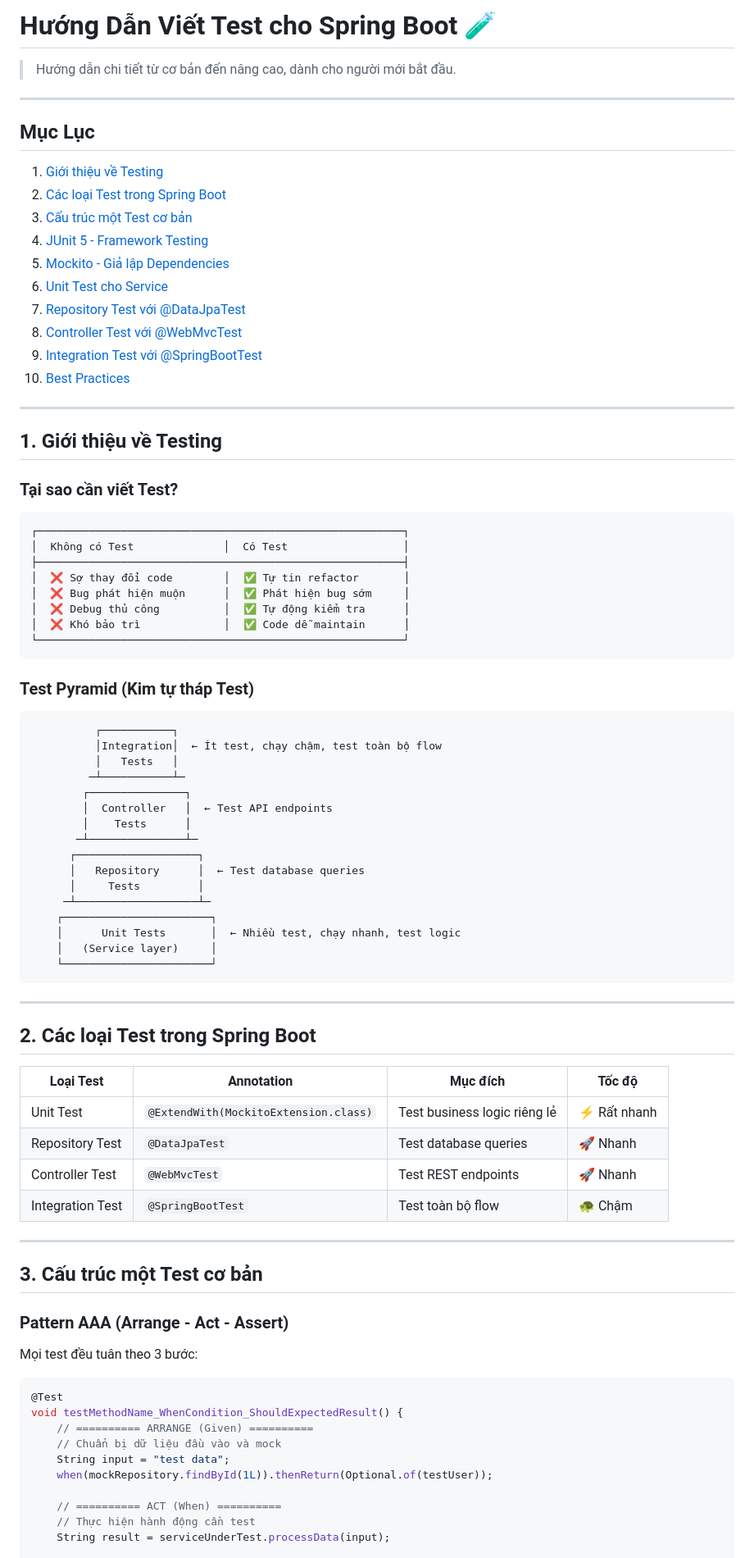
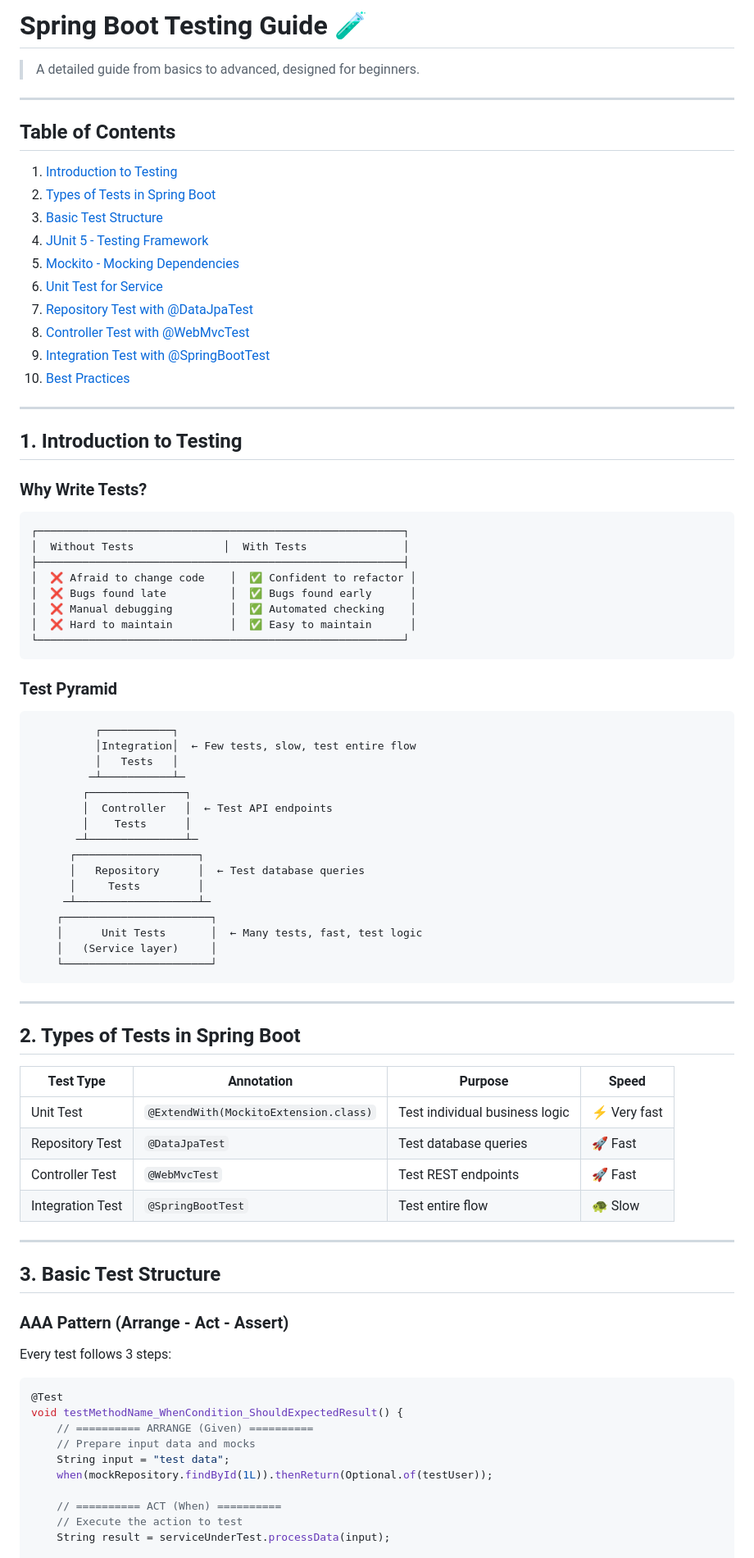
Before and after one commit to HuuLocFIT/EduMind, a Markdown page: backend/TESTING_GUIDE.md, the part around one of its changes. Shown at 82% size. GitHub-like rendering.

Commit message:
update testing guide documentation

````diff
--- a/backend/auth-service/TESTING_GUIDE.md
+++ b/backend/TESTING_GUIDE.md
@@ -1,44 +1,44 @@
-# Hướng Dẫn Viết Test cho Spring Boot 🧪
+# Spring Boot Testing Guide 🧪
 
-> Hướng dẫn chi tiết từ cơ bản đến nâng cao, dành cho người mới bắt đầu.
+> A detailed guide from basics to advanced, designed for beginners.
 
 ---
 
-## Mục Lục
+## Table of Contents
 
-1. [Giới thiệu về Testing](#1-giới-thiệu-về-testing)
-2. [Các loại Test trong Spring Boot](#2-các-loại-test-trong-spring-boot)
-3. [Cấu trúc một Test cơ bản](#3-cấu-trúc-một-test-cơ-bản)
-4. [JUnit 5 - Framework Testing](#4-junit-5---framework-testing)
-5. [Mockito - Giả lập Dependencies](#5-mockito---giả-lập-dependencies)
-6. [Unit Test cho Service](#6-unit-test-cho-service)
-7. [Repository Test với @DataJpaTest](#7-repository-test-với-datajpatest)
-8. [Controller Test với @WebMvcTest](#8-controller-test-với-webmvctest)
-9. [Integration Test với @SpringBootTest](#9-integration-test-với-springboottest)
+1. [Introduction to Testing](#1-introduction-to-testing)
+2. [Types of Tests in Spring Boot](#2-types-of-tests-in-spring-boot)
+3. [Basic Test Structure](#3-basic-test-structure)
+4. [JUnit 5 - Testing Framework](#4-junit-5---testing-framework)
+5. [Mockito - Mocking Dependencies](#5-mockito---mocking-dependencies)
+6. [Unit Test for Service](#6-unit-test-for-service)
+7. [Repository Test with @DataJpaTest](#7-repository-test-with-datajpatest)
+8. [Controller Test with @WebMvcTest](#8-controller-test-with-webmvctest)
+9. [Integration Test with @SpringBootTest](#9-integration-test-with-springboottest)
 10. [Best Practices](#10-best-practices)
 
 ---
 
-## 1. Giới thiệu về Testing
+## 1. Introduction to Testing
 
-### Tại sao cần viết Test?
+### Why Write Tests?
 
 ```
 ┌─────────────────────────────────────────────────────────┐
-│  Không có Test              │  Có Test                  │
+│  Without Tests              │  With Tests               │
 ├─────────────────────────────────────────────────────────┤
-│  ❌ Sợ thay đổi code        │  ✅ Tự tin refactor       │
-│  ❌ Bug phát hiện muộn      │  ✅ Phát hiện bug sớm     │
-│  ❌ Debug thủ công          │  ✅ Tự động kiểm tra      │
-│  ❌ Khó bảo trì             │  ✅ Code dễ maintain      │
+│  ❌ Afraid to change code    │  ✅ Confident to refactor │
+│  ❌ Bugs found late          │  ✅ Bugs found early      │
+│  ❌ Manual debugging         │  ✅ Automated checking    │
+│  ❌ Hard to maintain         │  ✅ Easy to maintain      │
 └─────────────────────────────────────────────────────────┘
 ```
 
-### Test Pyramid (Kim tự tháp Test)
+### Test Pyramid
 
 ```
           ┌───────────┐
-          │Integration│  ← Ít test, chạy chậm, test toàn bộ flow
+          │Integration│  ← Few tests, slow, test entire flow
           │   Tests   │
          ─┴───────────┴─
         ┌───────────────┐
@@ -50,40 +50,40 @@
       │     Tests         │
      ─┴───────────────────┴─
     ┌───────────────────────┐
-    │      Unit Tests       │  ← Nhiều test, chạy nhanh, test logic
+    │      Unit Tests       │  ← Many tests, fast, test logic
     │   (Service layer)     │
     └───────────────────────┘
 ```
 
 ---
 
-## 2. Các loại Test trong Spring Boot
+## 2. Types of Tests in Spring Boot
 
-| Loại Test | Annotation | Mục đích | Tốc độ |
+| Test Type | Annotation | Purpose | Speed |
 |-----------|------------|----------|--------|
-| Unit Test | `@ExtendWith(MockitoExtension.class)` | Test business logic riêng lẻ | ⚡ Rất nhanh |
-| Repository Test | `@DataJpaTest` | Test database queries | 🚀 Nhanh |
-| Controller Test | `@WebMvcTest` | Test REST endpoints | 🚀 Nhanh |
-| Integration Test | `@SpringBootTest` | Test toàn bộ flow | 🐢 Chậm |
+| Unit Test | `@ExtendWith(MockitoExtension.class)` | Test individual business logic | ⚡ Very fast |
+| Repository Test | `@DataJpaTest` | Test database queries | 🚀 Fast |
+| Controller Test | `@WebMvcTest` | Test REST endpoints | 🚀 Fast |
+| Integration Test | `@SpringBootTest` | Test entire flow | 🐢 Slow |
 
 ---
 
-## 3. Cấu trúc một Test cơ bản
+## 3. Basic Test Structure
 
-### Pattern AAA (Arrange - Act - Assert)
+### AAA Pattern (Arrange - Act - Assert)
 
-Mọi test đều tuân theo 3 bước:
+Every test follows 3 steps:
 
 ```java
 @Test
 void testMethodName_WhenCondition_ShouldExpectedResult() {
     // ========== ARRANGE (Given) ==========
-    // Chuẩn bị dữ liệu đầu vào và mock
+    // Prepare input data and mocks
     String input = "test data";
     when(mockRepository.findById(1L)).thenReturn(Optional.of(testUser));
 
     // ========== ACT (When) ==========
-    // Thực hiện hành động cần test
+    // Execute the action to test
     String result = serviceUnderTest.processData(input);
 
     // ========== ASSERT (Then) ==========
````
Also changed, not shown: other parts of backend/TESTING_GUIDE.md (+147 -147 lines).
